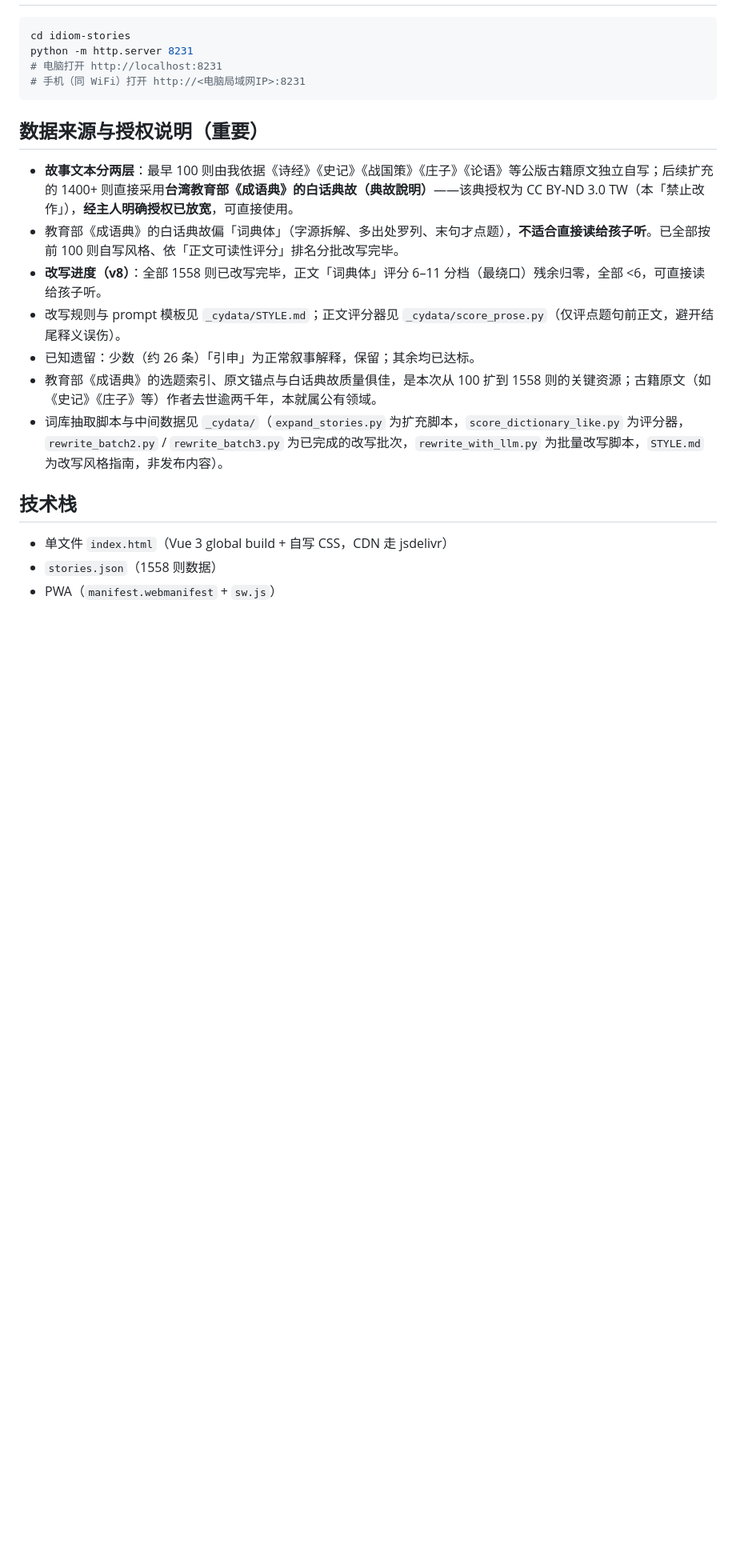
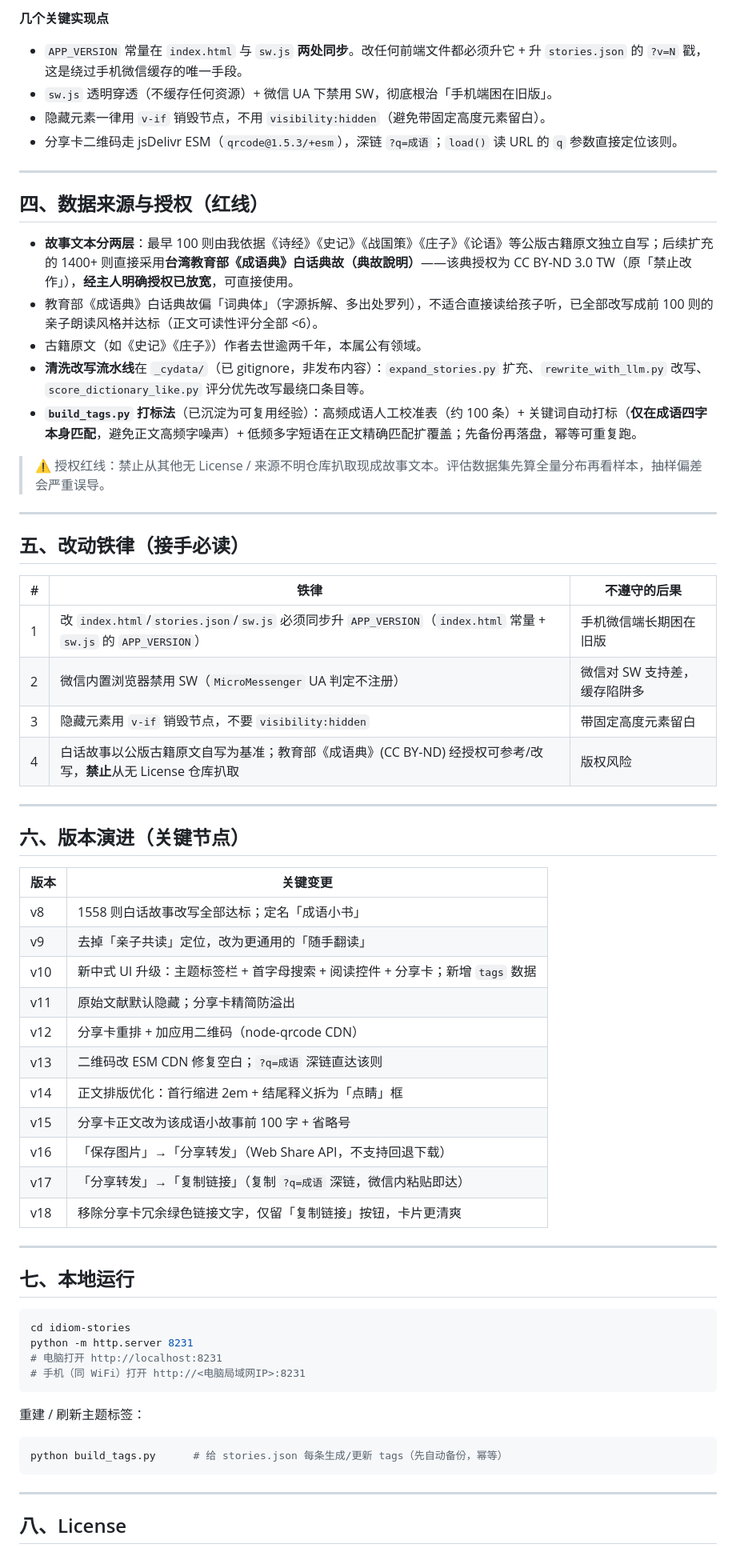
Before and after one commit to hengjie1993-lang/idiom-stories, a Markdown page: README.md, the part around one of its changes. Shown at 80% size. Rendered like a GitHub page; blank space fills up the shorter version.

````diff
--- a/README.md
+++ b/README.md
@@ -21,3 +62,53 @@
+**几个关键实现点**
+- `APP_VERSION` 常量在 `index.html` 与 `sw.js` **两处同步**。改任何前端文件都必须升它 + 升 `stories.json` 的 `?v=N` 戳，这是绕过手机微信缓存的唯一手段。
+- `sw.js` 透明穿透（不缓存任何资源）+ 微信 UA 下禁用 SW，彻底根治「手机端困在旧版」。
+- 隐藏元素一律用 `v-if` 销毁节点，不用 `visibility:hidden`（避免带固定高度元素留白）。
+- 分享卡二维码走 jsDelivr ESM（`qrcode@1.5.3/+esm`），深链 `?q=成语`；`load()` 读 URL 的 `q` 参数直接定位该则。
+
+---
+
+## 四、数据来源与授权（红线）
+
+- **故事文本分两层**：最早 100 则由我依据《诗经》《史记》《战国策》《庄子》《论语》等公版古籍原文独立自写；后续扩充的 1400+ 则直接采用**台湾教育部《成语典》白话典故（典故說明）**——该典授权为 CC BY-ND 3.0 TW（原「禁止改作」），**经主人明确授权已放宽**，可直接使用。
+- 教育部《成语典》白话典故偏「词典体」（字源拆解、多出处罗列），不适合直接读给孩子听，已全部改写成前 100 则的亲子朗读风格并达标（正文可读性评分全部 <6）。
+- 古籍原文（如《史记》《庄子》）作者去世逾两千年，本属公有领域。
+- **清洗改写流水线**在 `_cydata/`（已 gitignore，非发布内容）：`expand_stories.py` 扩充、`rewrite_with_llm.py` 改写、`score_dictionary_like.py` 评分优先改写最绕口条目等。
+- **`build_tags.py` 打标法**（已沉淀为可复用经验）：高频成语人工校准表（约 100 条）+ 关键词自动打标（**仅在成语四字本身匹配**，避免正文高频字噪声）+ 低频多字短语在正文精确匹配扩覆盖；先备份再落盘，幂等可重复跑。
+
+> ⚠️ 授权红线：禁止从其他无 License / 来源不明仓库扒取现成故事文本。评估数据集先算全量分布再看样本，抽样偏差会严重误导。
+
+---
+
+## 五、改动铁律（接手必读）
+
+| # | 铁律 | 不遵守的后果 |
+|---|------|------|
+| 1 | 改 `index.html`/`stories.json`/`sw.js` 必须同步升 `APP_VERSION`（`index.html` 常量 + `sw.js` 的 `APP_VERSION`） | 手机微信端长期困在旧版 |
+| 2 | 微信内置浏览器禁用 SW（`MicroMessenger` UA 判定不注册） | 微信对 SW 支持差，缓存陷阱多 |
+| 3 | 隐藏元素用 `v-if` 销毁节点，不要 `visibility:hidden` | 带固定高度元素留白 |
+| 4 | 白话故事以公版古籍原文自写为基准；教育部《成语典》(CC BY-ND) 经授权可参考/改写，**禁止**从无 License 仓库扒取 | 版权风险 |
+
+---
+
+## 六、版本演进（关键节点）
+
+| 版本 | 关键变更 |
+|------|----------|
+| v8 | 1558 则白话故事改写全部达标；定名「成语小书」 |
+| v9 | 去掉「亲子共读」定位，改为更通用的「随手翻读」 |
+| v10 | 新中式 UI 升级：主题标签栏 + 首字母搜索 + 阅读控件 + 分享卡；新增 `tags` 数据 |
+| v11 | 原始文献默认隐藏；分享卡精简防溢出 |
+| v12 | 分享卡重排 + 加应用二维码（node-qrcode CDN） |
+| v13 | 二维码改 ESM CDN 修复空白；`?q=成语` 深链直达该则 |
+| v14 | 正文排版优化：首行缩进 2em + 结尾释义拆为「点睛」框 |
+| v15 | 分享卡正文改为该成语小故事前 100 字 + 省略号 |
+| v16 | 「保存图片」→「分享转发」（Web Share API，不支持回退下载） |
+| v17 | 「分享转发」→「复制链接」（复制 `?q=成语` 深链，微信内粘贴即达） |
+| v18 | 移除分享卡冗余绿色链接文字，仅留「复制链接」按钮，卡片更清爽 |
+
+---
+
+## 七、本地运行
 
 ```bash
 cd idiom-stories
@@ -26,19 +117,13 @@ python -m http.server 8231
 # 手机（同 WiFi）打开 http://<电脑局域网IP>:8231
 ```
 
-## 数据来源与授权说明（重要）
+重建 / 刷新主题标签：
 
-- **故事文本分两层**：最早 100 则由我依据《诗经》《史记》《战国策》《庄子》《论语》等公版古籍原文独立自写；后续扩充的 1400+ 则直接采用**台湾教育部《成语典》的白话典故（典故說明）**——该典授权为 CC BY-ND 3.0 TW（本「禁止改作」），**经主人明确授权已放宽**，可直接使用。
-- 教育部《成语典》的白话典故偏「词典体」（字源拆解、多出处罗列、末句才点题），**不适合直接读给孩子听**。已全部按前 100 则自写风格、依「正文可读性评分」排名分批改写完毕。
-- **改写进度（v8）**：全部 1558 则已改写完毕，正文「词典体」评分 6–11 分档（最绕口）残余归零，全部 <6，可直接读给孩子听。
-- 改写规则与 prompt 模板见 `_cydata/STYLE.md`；正文评分器见 `_cydata/score_prose.py`（仅评点题句前正文，避开结尾释义误伤）。
-- 已知遗留：少数（约 26 条）「引申」为正常叙事解释，保留；其余均已达标。
-- 教育部《成语典》的选题索引、原文锚点与白话典故质量俱佳，是本次从 100 扩到 1558 则的关键资源；古籍原文（如《史记》《庄子》等）作者去世逾两千年，本就属公有领域。
-- 词库抽取脚本与中间数据见 `_cydata/`（`expand_stories.py` 为扩充脚本，`score_dictionary_like.py` 为评分器，`rewrite_batch2.py` / `rewrite_batch3.py` 为已完成的改写批次，`rewrite_with_llm.py` 为批量改写脚本，`STYLE.md` 为改写风格指南，非发布内容）。
+```bash
+python build_tags.py      # 给 stories.json 每条生成/更新 tags（先自动备份，幂等）
+```
 
-## 技术栈
+---
 
-- 单文件 `index.html`（Vue 3 global build + 自写 CSS，CDN 走 jsdelivr）
-- `stories.json`（1558 则数据）
-- PWA（`manifest.webmanifest` + `sw.js`）
+## 八、License
 
````
Also changed, not shown: other parts of README.md (+57 -28 lines).
